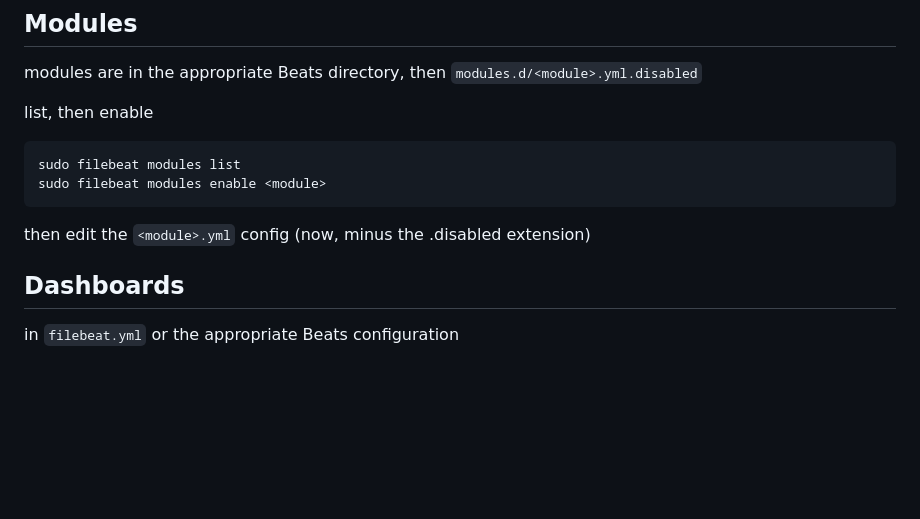
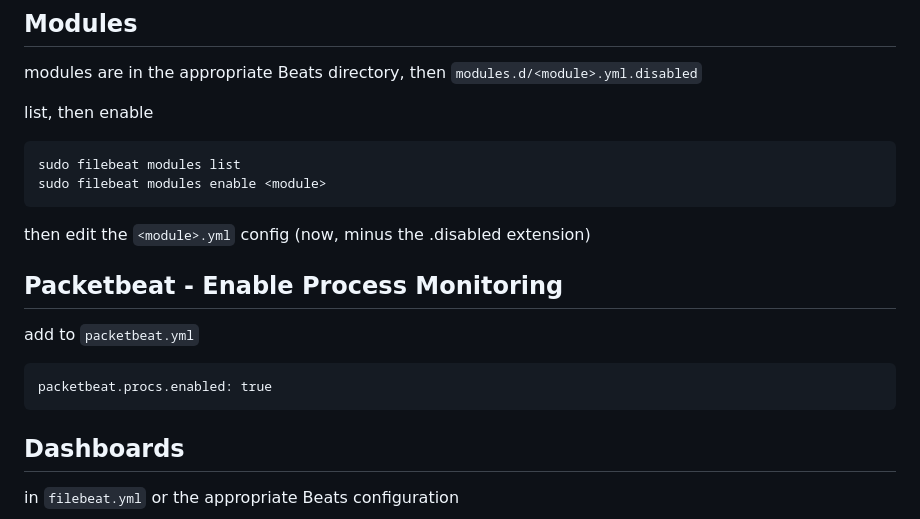
Before and after one commit to bonifield/helpers, a Markdown page: beats/README.md, the part around the change. GitHub-like rendering; blank space fills up the shorter version.

Commit message:
added process monitoring for packetbeat

````diff
--- a/beats/README.md
+++ b/beats/README.md
@@ -42,6 +42,12 @@ sudo filebeat modules enable <module>
 ```
 
 then edit the `<module>.yml` config (now, minus the .disabled extension)
+
+## Packetbeat - Enable Process Monitoring
+add to `packetbeat.yml`
+```
+packetbeat.procs.enabled: true
+```
 
 ## Dashboards
 
````
